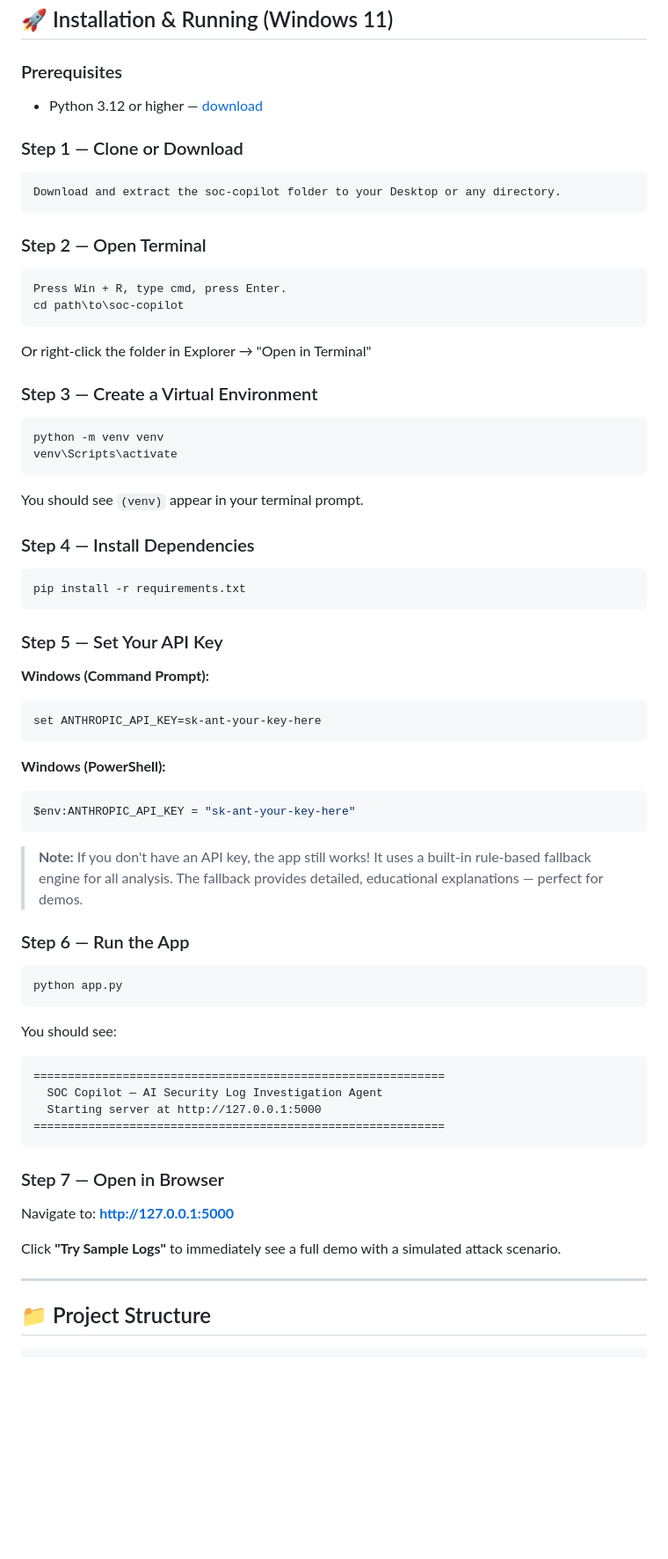
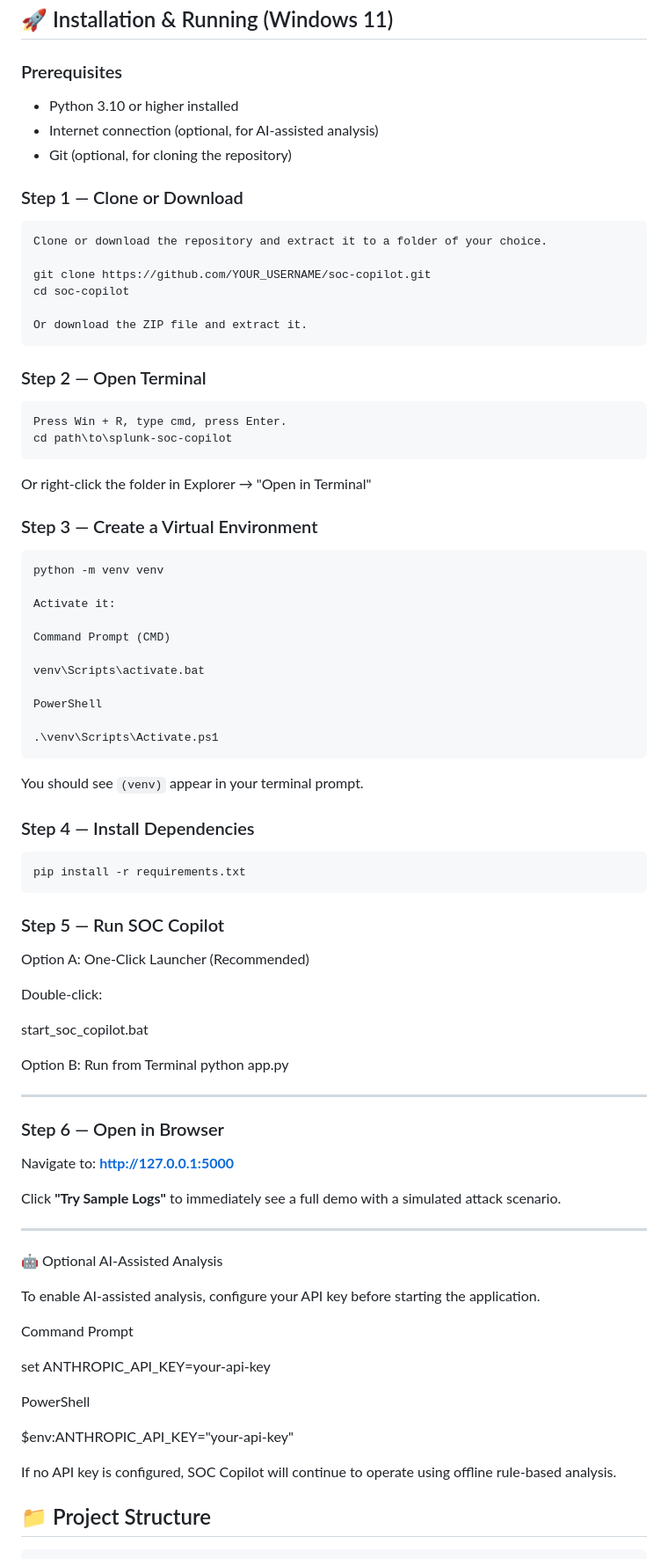
Before and after one commit to amjadkfp/splunk-soc-copilot, a Markdown page: README.md, the part around one of its changes. Shown at 88% size. Rendered like a GitHub page; blank space fills up the shorter version.

````diff
--- a/README.md
+++ b/README.md
@@ -46,24 +46,40 @@ Security logs are complex and cryptic. Beginner SOC analysts often spend hours t
 ## 🚀 Installation & Running (Windows 11)
 
 ### Prerequisites
-- Python 3.12 or higher — [download](https://www.python.org/downloads/)
+- Python 3.10 or higher installed
+- Internet connection (optional, for AI-assisted analysis)
+- Git (optional, for cloning the repository)
 
 ### Step 1 — Clone or Download
 ```
-Download and extract the soc-copilot folder to your Desktop or any directory.
+Clone or download the repository and extract it to a folder of your choice.
+
+git clone https://github.com/YOUR_USERNAME/soc-copilot.git
+cd soc-copilot
+
+Or download the ZIP file and extract it.
 ```
 
 ### Step 2 — Open Terminal
 ```
 Press Win + R, type cmd, press Enter.
-cd path\to\soc-copilot
+cd path\to\splunk-soc-copilot
 ```
 Or right-click the folder in Explorer → "Open in Terminal"
 
 ### Step 3 — Create a Virtual Environment
 ```bash
 python -m venv venv
-venv\Scripts\activate
+
+Activate it:
+
+Command Prompt (CMD)
+
+venv\Scripts\activate.bat
+
+PowerShell
+
+.\venv\Scripts\Activate.ps1
 ```
 You should see `(venv)` appear in your terminal prompt.
 
@@ -71,40 +87,36 @@ You should see `(venv)` appear in your terminal prompt.
 ```bash
 pip install -r requirements.txt
 ```
+### Step 5 — Run SOC Copilot
+Option A: One-Click Launcher (Recommended)
 
-### Step 5 — Set Your API Key
+Double-click:
 
-**Windows (Command Prompt):**
-```cmd
-set ANTHROPIC_API_KEY=sk-ant-your-key-here
-```
+start_soc_copilot.bat
 
-**Windows (PowerShell):**
-```powershell
-$env:ANTHROPIC_API_KEY = "sk-ant-your-key-here"
-```
+Option B: Run from Terminal
+python app.py
 
-> **Note:** If you don't have an API key, the app still works! It uses a built-in rule-based fallback engine for all analysis. The fallback provides detailed, educational explanations — perfect for demos.
-
-### Step 6 — Run the App
-```bash
-python app.py
-```
-
-You should see:
-```
-============================================================
-  SOC Copilot — AI Security Log Investigation Agent
-  Starting server at http://127.0.0.1:5000
-============================================================
-```
-
-### Step 7 — Open in Browser
+---
+### Step 6 — Open in Browser
 Navigate to: **http://127.0.0.1:5000**
 
 Click **"Try Sample Logs"** to immediately see a full demo with a simulated attack scenario.
 
 ---
+🤖 Optional AI-Assisted Analysis
+
+To enable AI-assisted analysis, configure your API key before starting the application.
+
+Command Prompt
+
+set ANTHROPIC_API_KEY=your-api-key
+
+PowerShell
+
+$env:ANTHROPIC_API_KEY="your-api-key"
+
+If no API key is configured, SOC Copilot will continue to operate using offline rule-based analysis.
 
 ## 📁 Project Structure
 
````
Also changed, not shown: other parts of README.md (+1 -15 lines).
